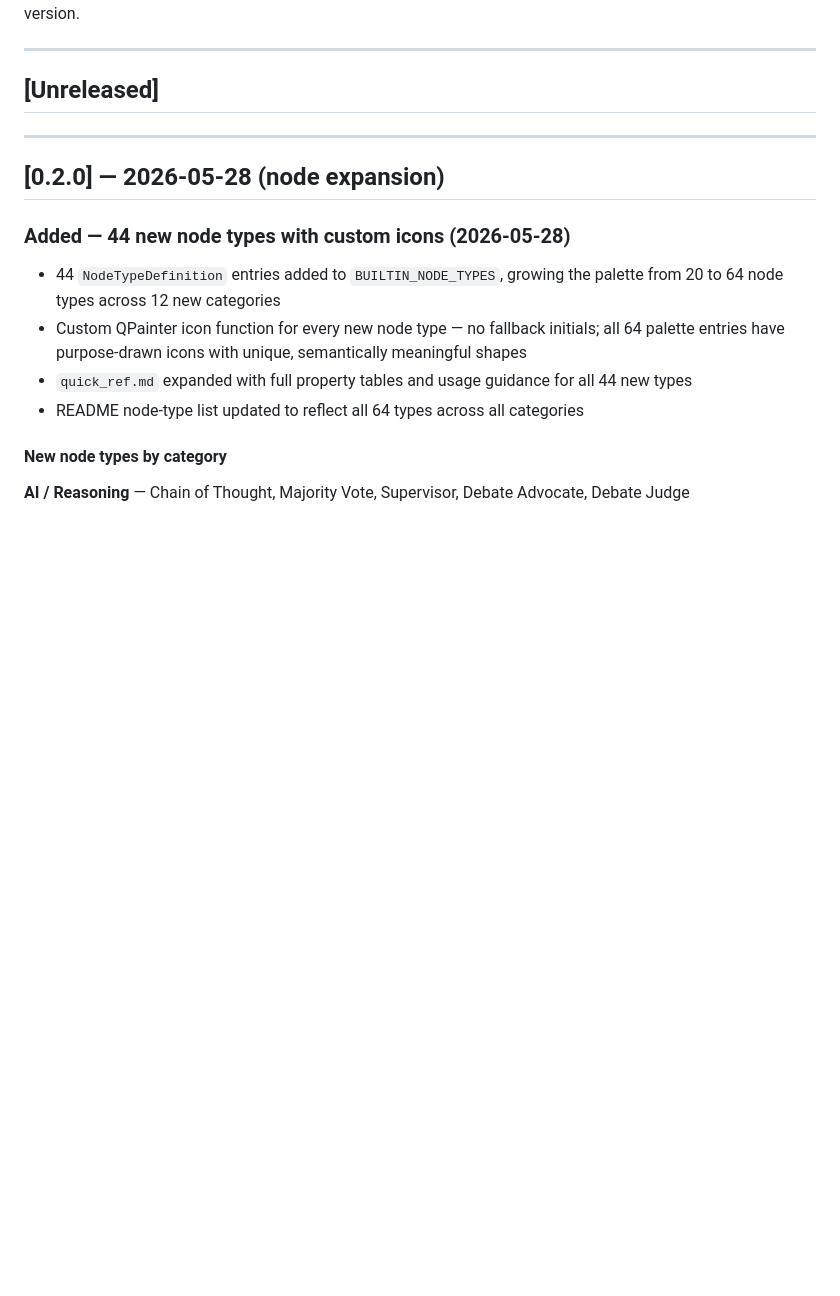
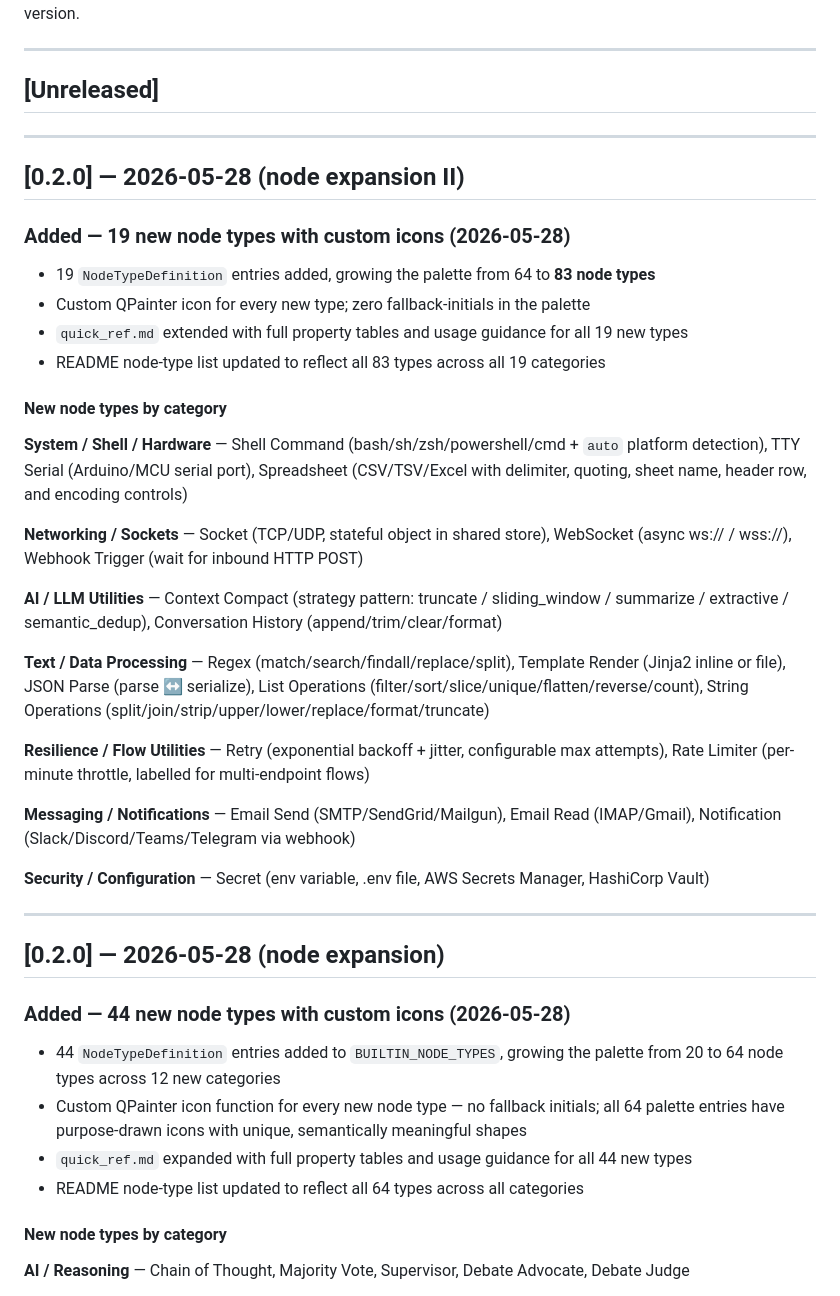
Before and after one commit to monotoba/pocketflowcreator, a Markdown page: CHANGELOG.md, the part around the change. Drawn GitHub-style; blank space fills up the shorter version.

```diff
--- a/CHANGELOG.md
+++ b/CHANGELOG.md
@@ -6,6 +6,42 @@ Entries are ordered newest-first within each version.
 ---
 
 ## [Unreleased]
+
+---
+
+## [0.2.0] — 2026-05-28 (node expansion II)
+
+### Added — 19 new node types with custom icons (2026-05-28)
+- 19 `NodeTypeDefinition` entries added, growing the palette from 64 to **83 node types**
+- Custom QPainter icon for every new type; zero fallback-initials in the palette
+- `quick_ref.md` extended with full property tables and usage guidance for all 19 new types
+- README node-type list updated to reflect all 83 types across all 19 categories
+
+#### New node types by category
+
+**System / Shell / Hardware** — Shell Command (bash/sh/zsh/powershell/cmd + `auto`
+platform detection), TTY Serial (Arduino/MCU serial port), Spreadsheet
+(CSV/TSV/Excel with delimiter, quoting, sheet name, header row, and encoding controls)
+
+**Networking / Sockets** — Socket (TCP/UDP, stateful object in shared store),
+WebSocket (async ws:// / wss://), Webhook Trigger (wait for inbound HTTP POST)
+
+**AI / LLM Utilities** — Context Compact (strategy pattern: truncate / sliding_window
+/ summarize / extractive / semantic_dedup), Conversation History (append/trim/clear/format)
+
+**Text / Data Processing** — Regex (match/search/findall/replace/split), Template Render
+(Jinja2 inline or file), JSON Parse (parse ↔ serialize), List Operations
+(filter/sort/slice/unique/flatten/reverse/count), String Operations
+(split/join/strip/upper/lower/replace/format/truncate)
+
+**Resilience / Flow Utilities** — Retry (exponential backoff + jitter, configurable
+max attempts), Rate Limiter (per-minute throttle, labelled for multi-endpoint flows)
+
+**Messaging / Notifications** — Email Send (SMTP/SendGrid/Mailgun), Email Read (IMAP/Gmail),
+Notification (Slack/Discord/Teams/Telegram via webhook)
+
+**Security / Configuration** — Secret (env variable, .env file, AWS Secrets Manager,
+HashiCorp Vault)
 
 ---
 
```
Also changed, not shown: README.md (+8 -1 lines), 1 other file.
